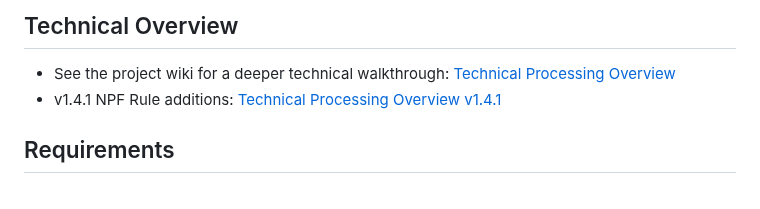
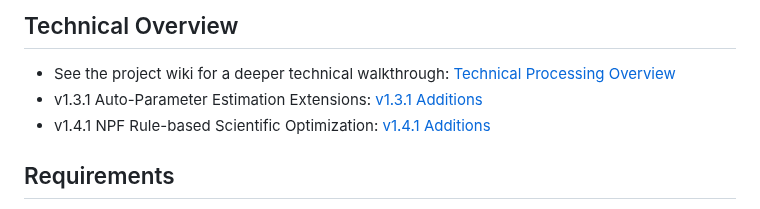
Before and after one commit to shin3tky/detect_meteors, a Markdown page: README.md, the part around the change. Rendered like a GitHub page.

Commit message:
Update README with version 1.3.1 and 1.4.1 details

```diff
--- a/README.md
+++ b/README.md
@@ -19,7 +19,8 @@ Detect Meteors CLI for batch processing of RAW night-sky images.
 
 ## Technical Overview
 - See the project wiki for a deeper technical walkthrough: [Technical Processing Overview](https://github.com/shin3tky/detect_meteors/wiki/Technical-Processing-Overview)
-- v1.4.1 NPF Rule additions: [Technical Processing Overview v1.4.1](https://github.com/shin3tky/detect_meteors/wiki/Technical-Processing-Overview-v1.4.1-Additions)
+- v1.3.1 Auto-Parameter Estimation Extensions: [v1.3.1 Additions](https://github.com/shin3tky/detect_meteors/wiki/Technical-Processing-Overview-v1.3.1-Additions)
+- v1.4.1 NPF Rule-based Scientific Optimization: [v1.4.1 Additions](https://github.com/shin3tky/detect_meteors/wiki/Technical-Processing-Overview-v1.4.1-Additions)
 
 ## Requirements
 - Python 3.12.12 (tested).
```
